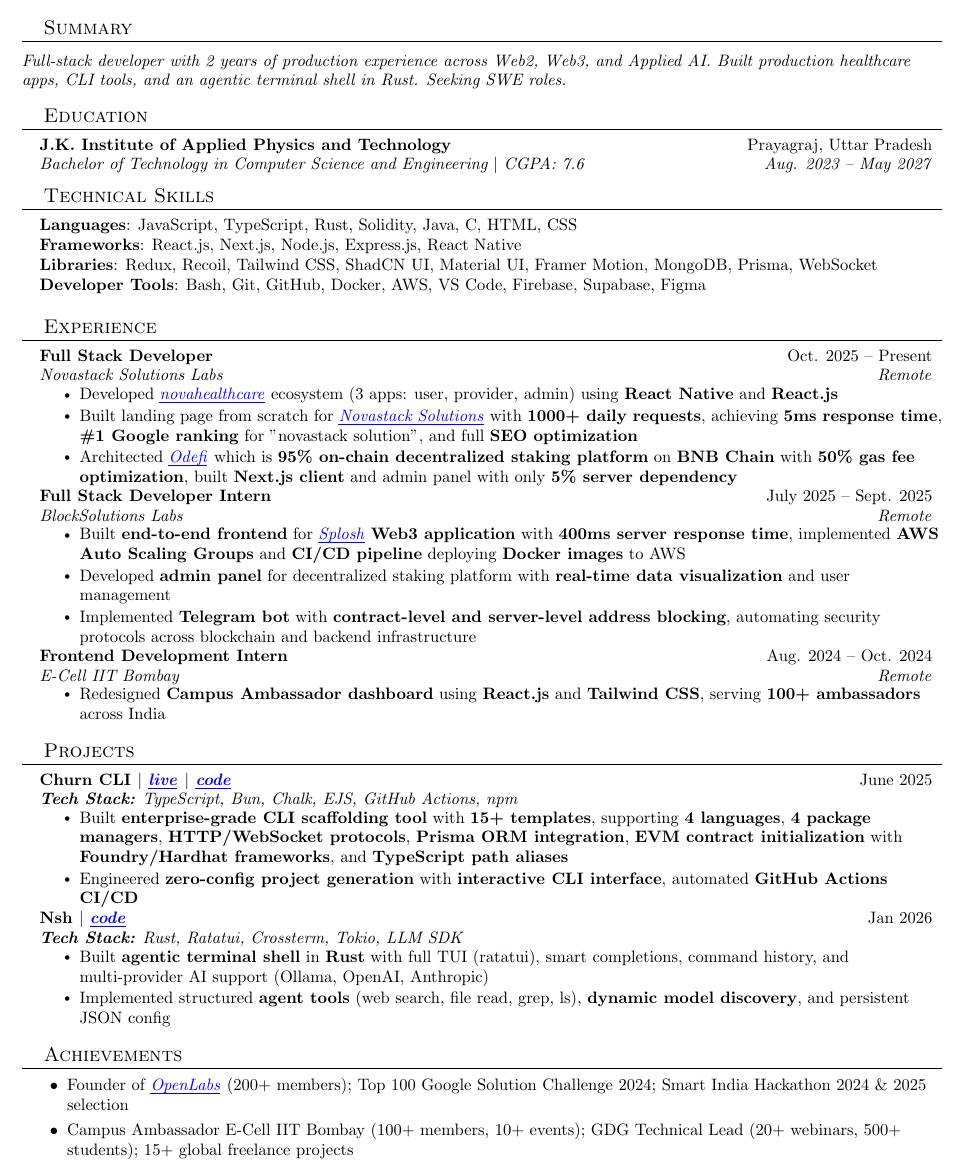
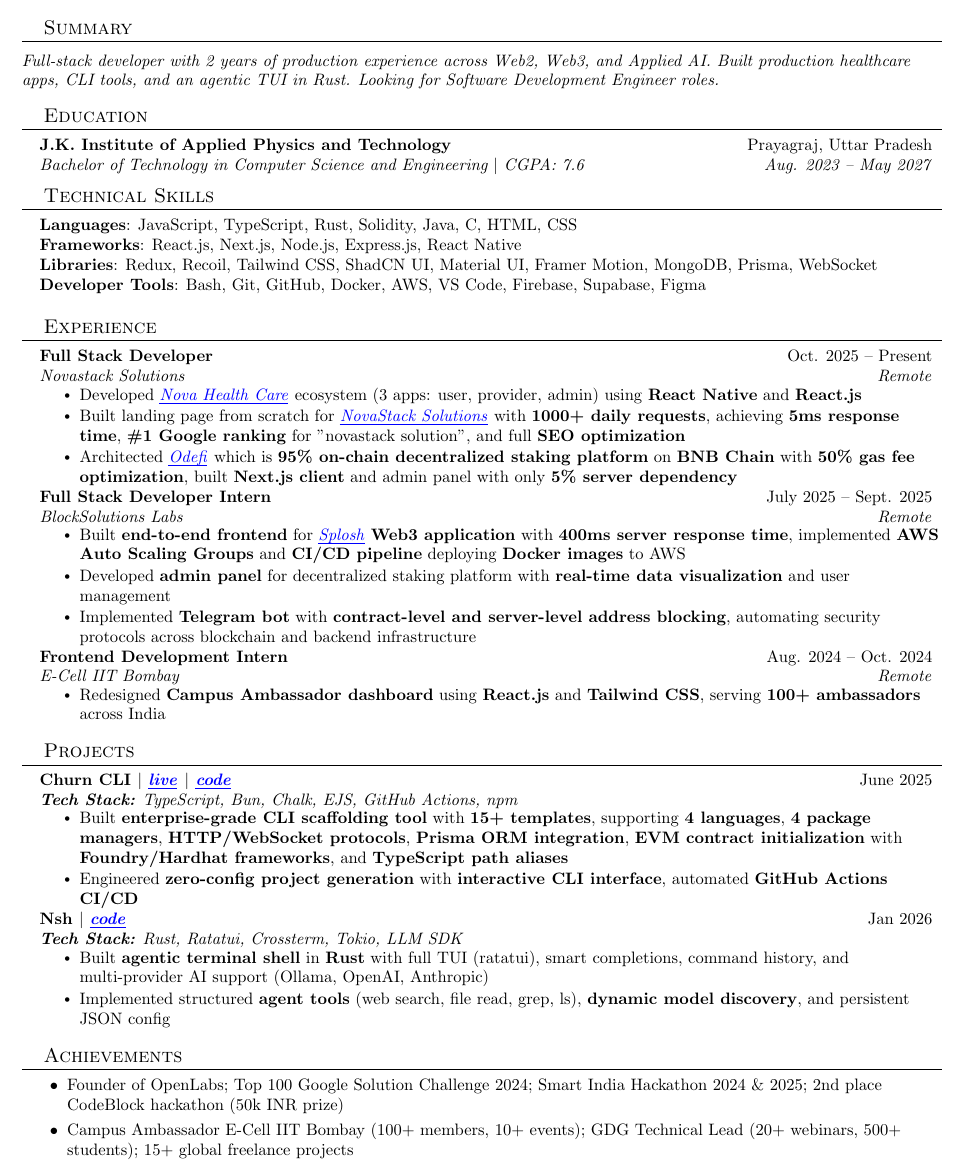
Before and after one commit to Basharkhan7776/resume, a LaTeX CV (resume.tex): part of the page, cut so that both start at the same text. Compiled offline with pdfLaTeX.

Commit message:
feat: new update 1 9 29 4 26

```diff
--- a/resume.tex
+++ b/resume.tex
@@ -115,7 +115,7 @@
 %-----------SUMMARY-----------
 \section{Summary}
 \vspace{2pt}
-\small\textit{Full-stack developer with 2 years of production experience across Web2, Web3, and Applied AI. Built production healthcare apps, CLI tools, and an agentic terminal shell in Rust. Seeking SWE roles.}
+\small\textit{Full-stack developer with 2 years of production experience across Web2, Web3, and Applied AI. Built production healthcare apps, CLI tools, and an agentic TUI in Rust. Looking for Software Development Engineer roles.}
 \vspace{-4pt}
 
 %-----------EDUCATION-----------
@@ -145,10 +145,10 @@
 
     \resumeSubheading
       {Full Stack Developer}{Oct. 2025 -- Present}
-      {Novastack Solutions Labs}{Remote}
+      {Novastack Solutions}{Remote}
       \resumeItemListStart
-        \resumeItem{Developed \href{https://novahealthsolution.com/}{\textit{\thinul{novahealthcare}}} ecosystem (3 apps: user, provider, admin) using \textbf{React Native} and \textbf{React.js}}
-        \resumeItem{Built landing page from scratch for \href{https://novastacksolutions.io}{\textit{\thinul{Novastack Solutions}}} with \textbf{1000+ daily requests}, achieving \textbf{5ms response time}, \textbf{\#1 Google ranking} for "novastack solution", and full \textbf{SEO optimization}}
+        \resumeItem{Developed \href{https://novahealthsolution.com/}{\textit{\thinul{Nova Health Care}}} ecosystem (3 apps: user, provider, admin) using \textbf{React Native} and \textbf{React.js}}
+        \resumeItem{Built landing page from scratch for \href{https://novastacksolutions.io}{\textit{\thinul{NovaStack Solutions}}} with \textbf{1000+ daily requests}, achieving \textbf{5ms response time}, \textbf{\#1 Google ranking} for "novastack solution", and full \textbf{SEO optimization}}
         \resumeItem{Architected \href{https://odefi.app/}{\textit{\thinul{Odefi}}} which is \textbf{95\% on-chain decentralized staking platform} on \textbf{BNB Chain} with \textbf{50\% gas fee optimization}, built \textbf{Next.js client} and admin panel with only \textbf{5\% server dependency}}
       \resumeItemListEnd
 
@@ -196,7 +196,7 @@
 %-----------ACHIEVEMENTS-----------
 \section{Achievements}
     \resumeItemListStart
-        \resumeItem{Founder of \href{https://openlabsdevs.com/}{\textit{\thinul{OpenLabs}}} (200+ members); Top 100 Google Solution Challenge 2024; Smart India Hackathon 2024 \& 2025 selection}
+        \resumeItem{Founder of OpenLabs; Top 100 Google Solution Challenge 2024; Smart India Hackathon 2024 \& 2025; 2nd place CodeBlock hackathon (50k INR prize)}
         \resumeItem{Campus Ambassador E-Cell IIT Bombay (100+ members, 10+ events); GDG Technical Lead (20+ webinars, 500+ students); 15+ global freelance projects}
     \resumeItemListEnd
 
```
Also changed, not shown: resume.pdf.
